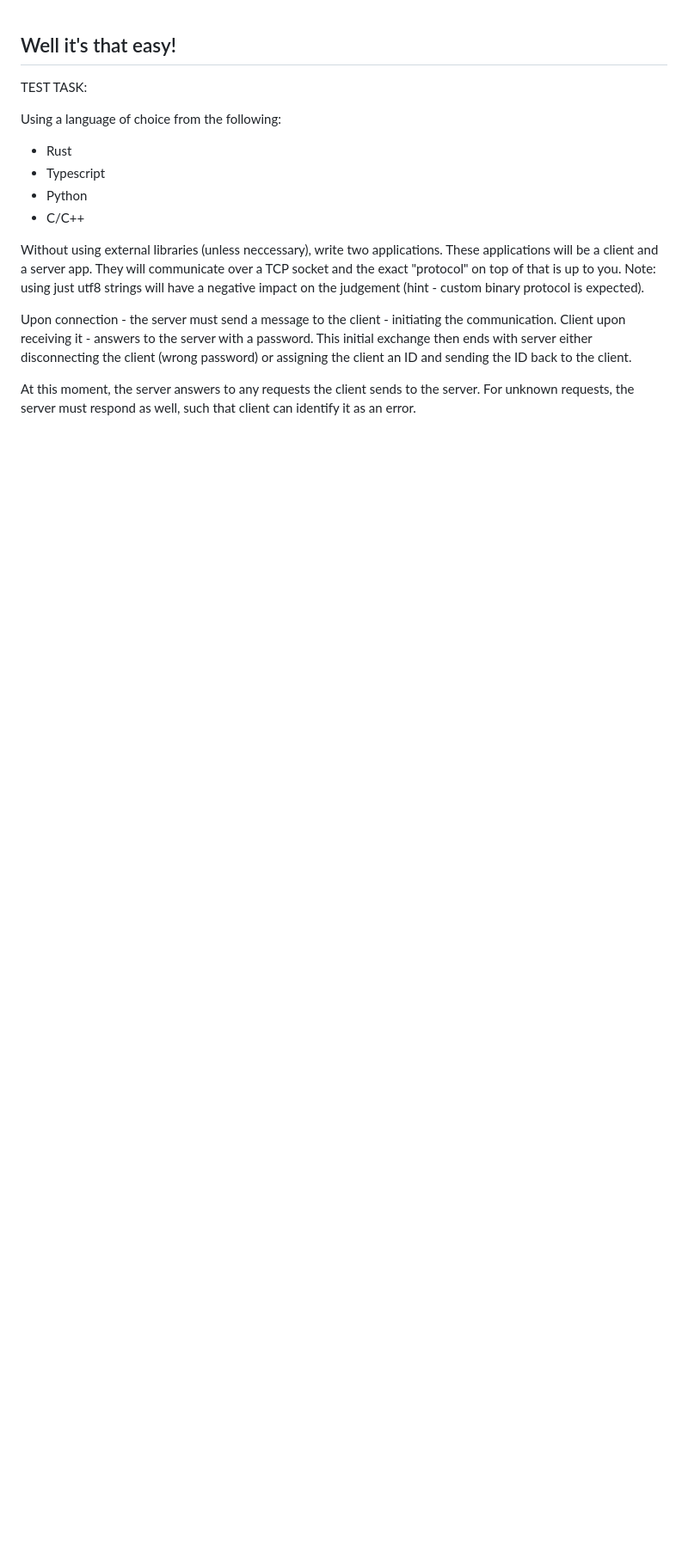
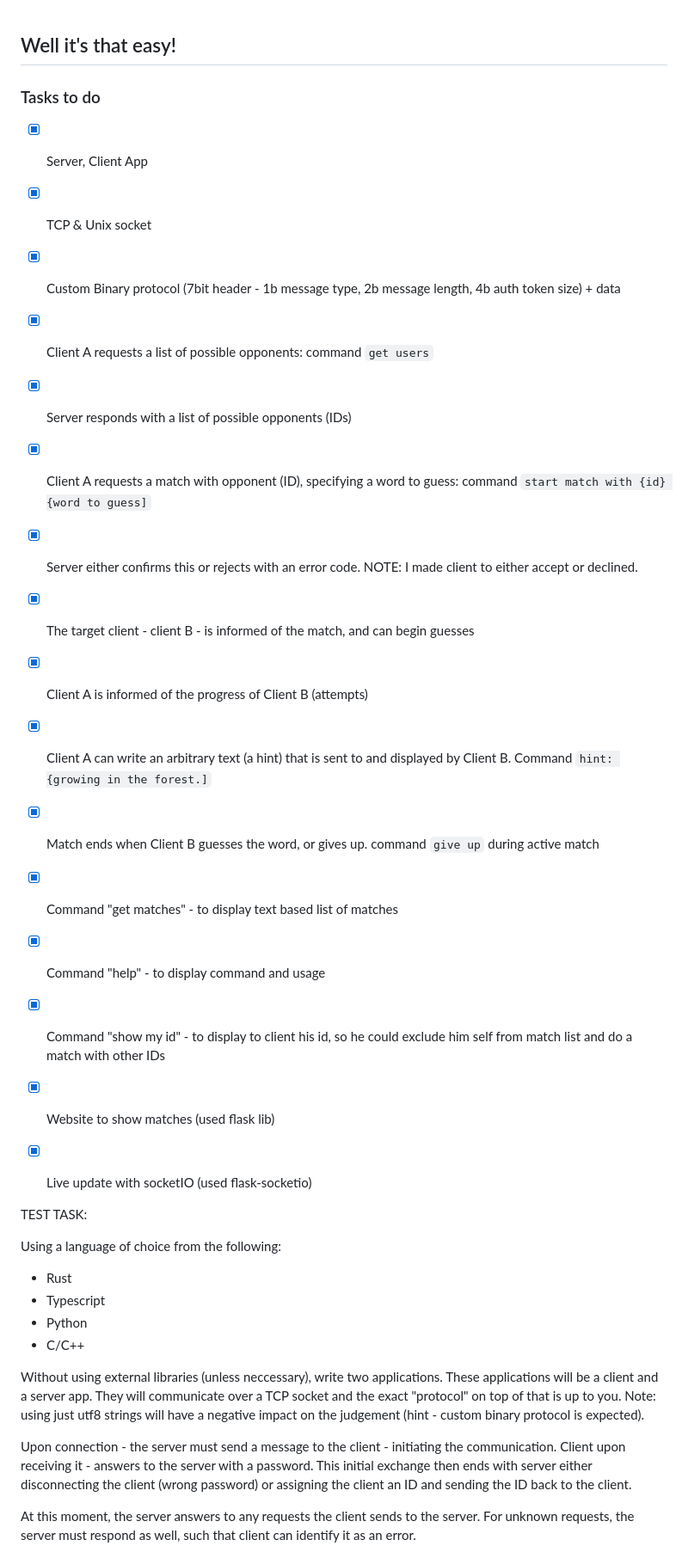
Before and after one commit to matejbajzelj/matrix_demo, a Markdown page: README.md, the part around the change. Shown: that part at 86% size. GitHub-like rendering; blank space fills up the shorter version.

```diff
--- a/README.md
+++ b/README.md
@@ -2,6 +2,24 @@
 
 Well it's that easy!
 ---
+### Tasks to do
+
+- [x] Server, Client App
+- [x] TCP & Unix socket
+- [x] Custom Binary protocol (7bit header - 1b message type, 2b message length, 4b auth token size) + data
+- [x] Client A requests a list of possible opponents: command `get users`
+- [x] Server responds with a list of possible opponents (IDs)
+- [x] Client A requests a match with opponent (ID), specifying a word to guess: command `start match with {id} {word to guess]`
+- [x] Server either confirms this or rejects with an error code. NOTE: I made client to either accept or declined.
+- [x] The target client - client B - is informed of the match, and can begin guesses
+- [x] Client A is informed of the progress of Client B (attempts)
+- [x] Client A can write an arbitrary text (a hint) that is sent to and displayed by Client B. Command `hint: {growing in the forest.]`
+- [x] Match ends when Client B guesses the word, or gives up. command `give up` during active match
+- [x] Command "get matches" - to display text based list of matches
+- [x] Command "help" - to display command and usage
+- [x] Command "show my id" - to display to client his id, so he could exclude him self from match list and do a match with other IDs
+- [x] Website to show matches (used flask lib)
+- [x] Live update with socketIO (used flask-socketio)
 
 
 TEST TASK:
```
